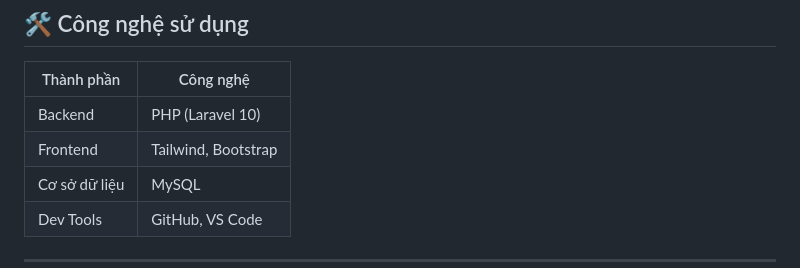
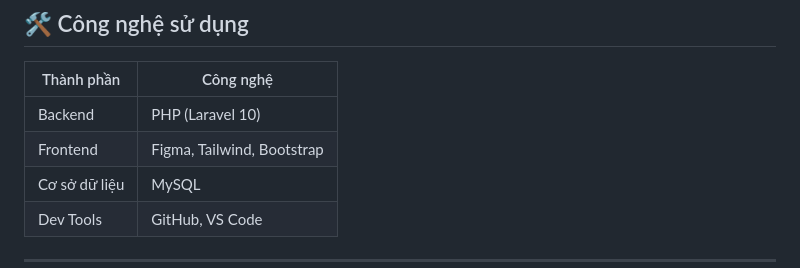
Before and after one commit to ttthu-huong/CSE702025-N04-Nhom-8, a Markdown page: README.md, the part around the change printed below. GitHub-like rendering.

```diff
--- a/README.md
+++ b/README.md
@@ -34,7 +34,7 @@
 | Thành phần     | Công nghệ                |
 |----------------|---------------------------|
 | Backend        | PHP (Laravel 10)          |
-| Frontend       | Tailwind, Bootstrap |
+| Frontend       | Figma, Tailwind, Bootstrap |
 | Cơ sở dữ liệu  | MySQL                     |
 | Dev Tools      | GitHub, VS Code           |
 
```
Also changed, not shown: other parts of README.md (+1 -1 lines).
